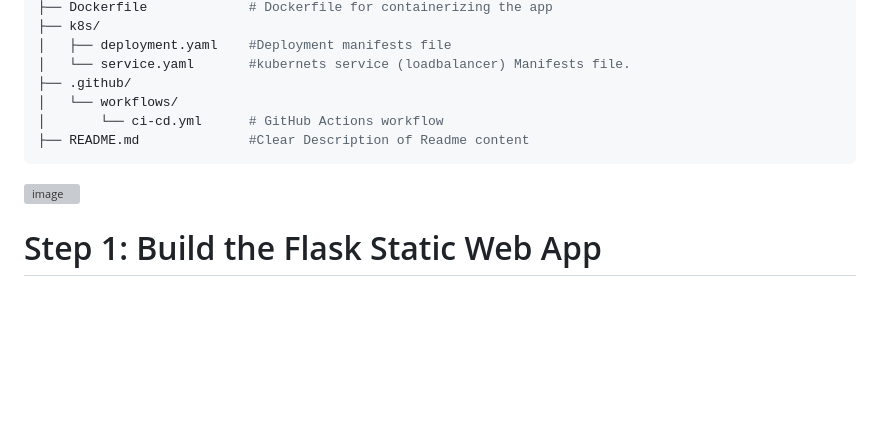
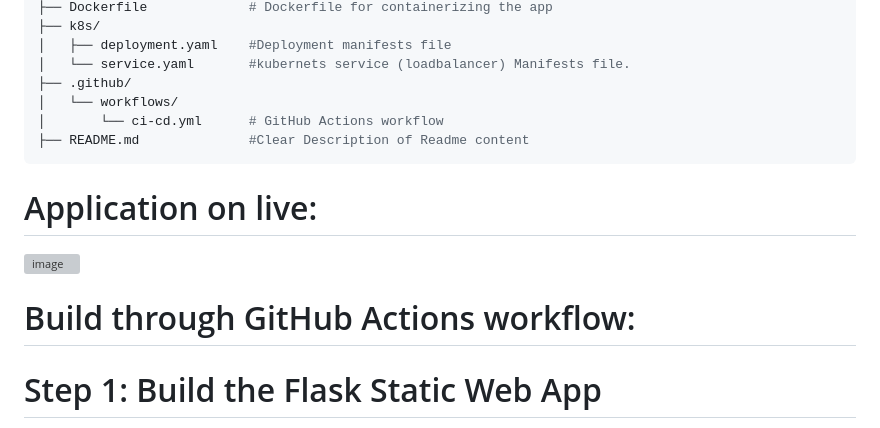
Before and after one commit to manukumarkc/AWS_EKS_APP_Monitor., a Markdown page: README.md, the part around the change. Drawn GitHub-style; blank space fills up the shorter version; grey boxes are pictures that could not be loaded.

````diff
--- a/README.md
+++ b/README.md
@@ -32,7 +32,12 @@ eks-static-app/
 ├── README.md              #Clear Description of Readme content
 ```
 
+# Application on live:
+
 ![image](https://github.com/user-attachments/assets/a9108a9b-81ae-4008-a3c0-b560d91127de)
+
+# Build through GitHub Actions workflow:
+
 
 # Step 1: Build the Flask Static Web App
 
````
